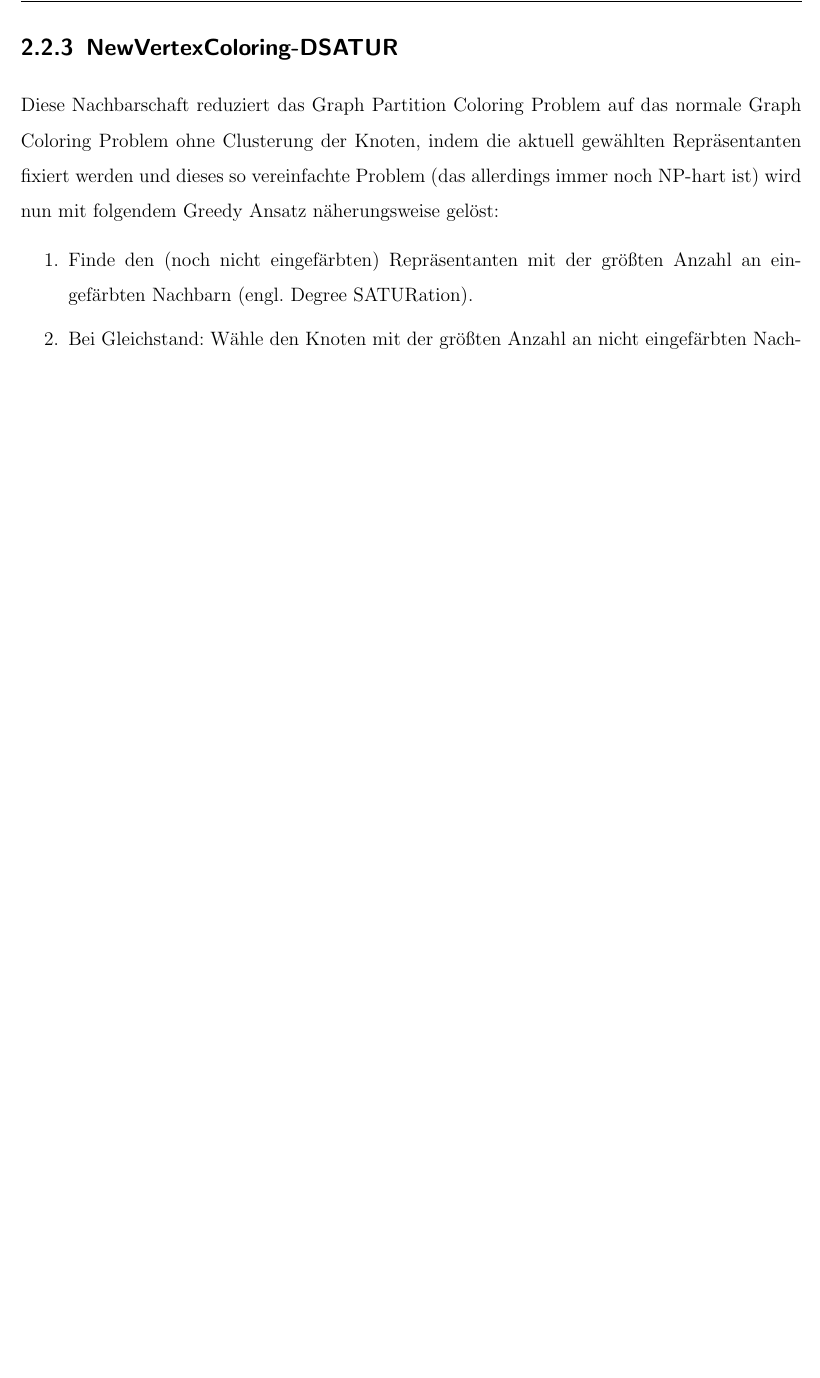
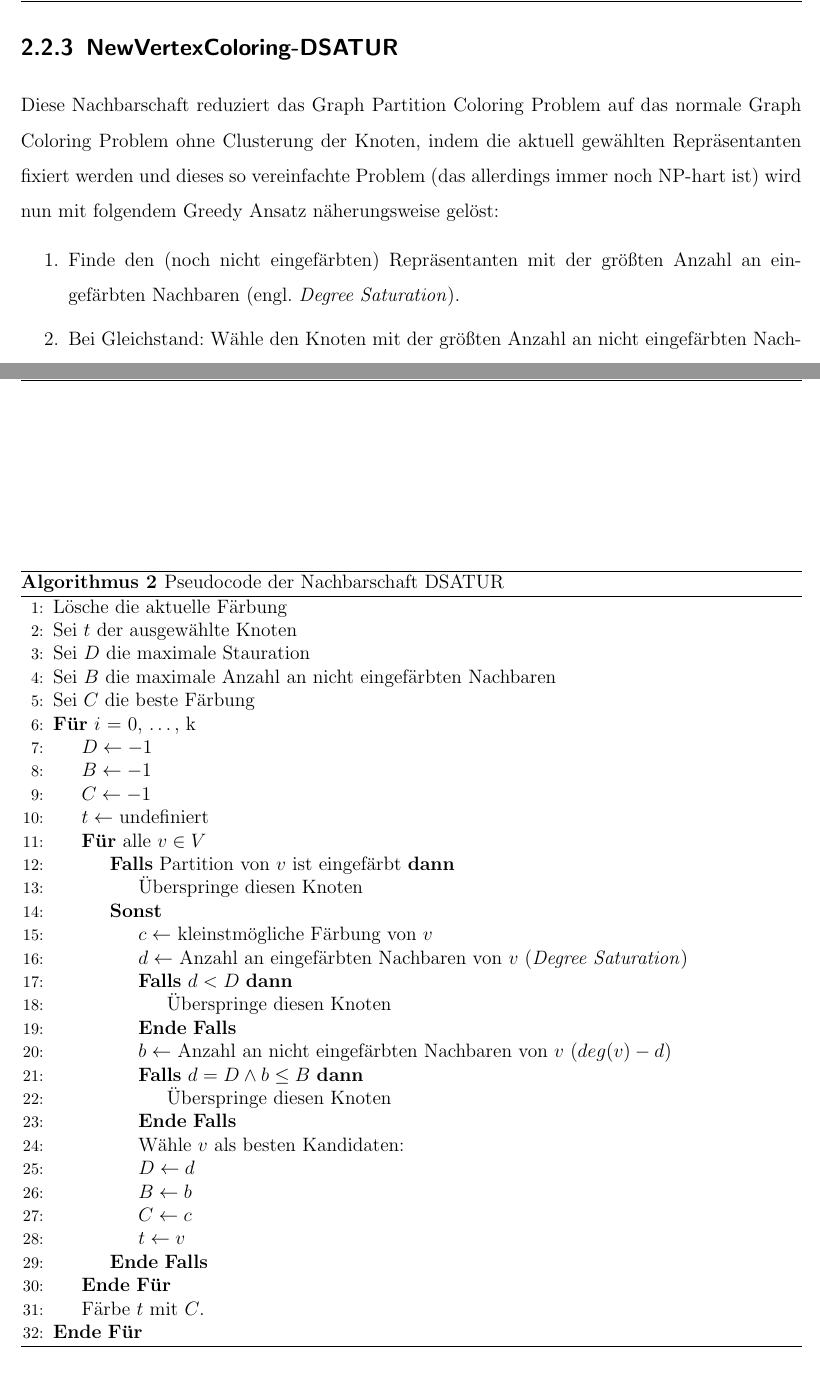
Before and after one commit to flowlo/pcp-vns, a LaTeX thesis (diplomarbeit/diplomarbeit.tex, which reads diplomarbeit/ansatz.tex, diplomarbeit/preamble.tex): part of page 21 of 62 before the commit and two parts of pages 21 and 22 of 62 after it, the two joined at a grey line, cut so that both start at the same text, the shorter picture padded with empty space. Compiled offline with pdfLaTeX.

Commit message:
Add DSATUR Pseudocode

```diff
--- a/diplomarbeit/ansatz.tex
+++ b/diplomarbeit/ansatz.tex
@@ -82,9 +82,47 @@ Dieser Vorgang wird solange wiederholt bis alle Konflikte gelöst wurden oder zu
 Diese Nachbarschaft reduziert das Graph Partition Coloring Problem auf das normale Graph Coloring Problem ohne Clusterung der Knoten, indem die aktuell gewählten Repräsentanten fixiert werden und dieses so vereinfachte Problem (das allerdings immer noch NP-hart ist) wird nun mit folgendem Greedy Ansatz näherungsweise gelöst:
 
 \begin{enumerate}
-    \item Finde den (noch nicht eingefärbten) Repräsentanten mit der größten Anzahl an eingefärbten Nachbarn (engl.\ Degree SATURation).
+    \item Finde den (noch nicht eingefärbten) Repräsentanten mit der größten Anzahl an eingefärbten Nachbaren (engl.\ \textit{Degree Saturation}).
     \item Bei Gleichstand: Wähle den Knoten mit der größten Anzahl an nicht eingefärbten Nachbarn.
     \item Bei Gleichstand wähle den ersten Knoten in lexikographischer Abfolge.
     \item Weise dem gewählten Knoten die kleinste mögliche Farbe zu.
     \item Wiederhole, bis die Repräsentanten aller Cluster eingefärbt wurden.
 \end{enumerate}
+
+\begin{algorithm}
+\begin{algorithmic}[1]
+\State Lösche die aktuelle Färbung
+\State Sei $t$ der ausgewählte Knoten
+\State Sei $D$ die maximale Stauration
+\State Sei $B$ die maximale Anzahl an nicht eingefärbten Nachbaren
+\State Sei $C$ die beste Färbung
+\For{$i$ = 0,\ \ldots,\ k}
+\State $D \leftarrow -1$
+\State $B \leftarrow -1$
+\State $C \leftarrow -1$
+\State $t \leftarrow $ undefiniert
+\For{alle $v \in V$}
+\If{Partition von $v$ ist eingefärbt}
+\State Überspringe diesen Knoten
+\Else
+\State $c\leftarrow$ kleinstmögliche Färbung von $v$
+\State $d\leftarrow$ Anzahl an eingefärbten Nachbaren von $v$ (\textit{Degree Saturation})
+\If{$d < D$}
+\State Überspringe diesen Knoten
+\EndIf
+\State $b\leftarrow$ Anzahl an nicht eingefärbten Nachbaren von $v$ ($deg(v) - d$)
+\If{$d = D \wedge b \leq B$}
+\State Überspringe diesen Knoten
+\EndIf
+\State Wähle $v$ als besten Kandidaten:
+\State $D \leftarrow d$
+\State $B \leftarrow b$
+\State $C \leftarrow c$
+\State $t \leftarrow v$
+\EndIf
+\EndFor
+\State Färbe $t$ mit $C$.
+\EndFor
+\end{algorithmic}
+\caption{Pseudocode der Nachbarschaft DSATUR}
+\end{algorithm}
--- a/diplomarbeit/preamble.tex
+++ b/diplomarbeit/preamble.tex
@@ -16,6 +16,7 @@
 \renewcommand{\algorithmicdo}{\textbf{}}
 \renewcommand{\algorithmicwhile}{\textbf{Solange}}
 \renewcommand{\algorithmicreturn}{\textbf{Returniere}}
+\renewcommand{\algorithmicfor}{\textbf{Für}}
 
 \lstdefinestyle{customc}{
   belowcaptionskip=1\baselineskip,
@@ -29,8 +30,8 @@
   commentstyle=\itshape\color{purple},
   identifierstyle=\color{blue},
   stringstyle=\color{orange},
-  frame=tblr,
-  stepnumber=2,
+  frame=tb,
+  stepnumber=1,
 }
 %\renewcommand\familydefault{\sfdefault}
 \linespread{1.5}
```
